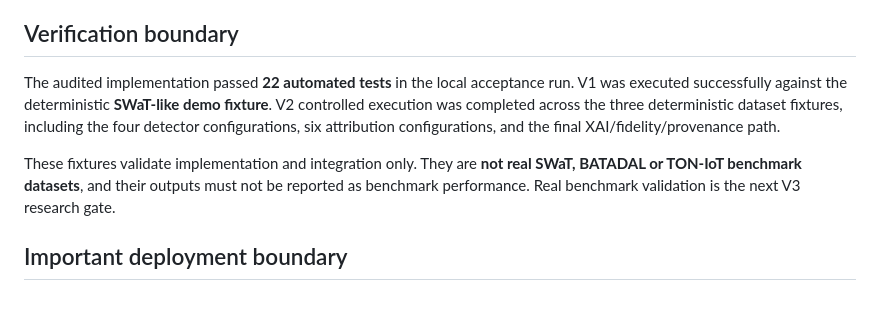
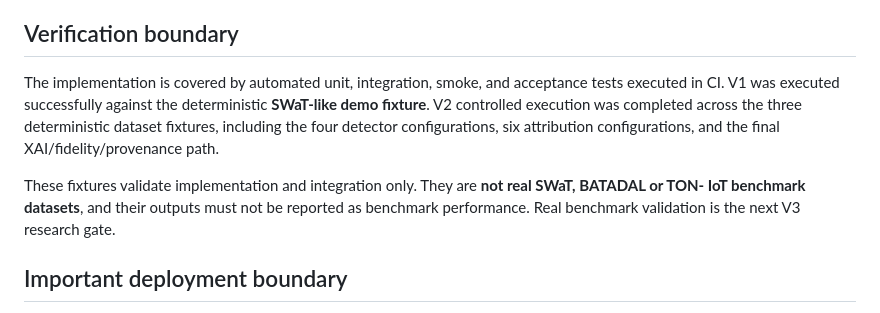
Before and after one commit to Daarxsn/XAITA-OT, a Markdown page: README.md, the part around the change. Rendered like a GitHub page.

Commit message:
docs: make README verification wording durable

```diff
--- a/README.md
+++ b/README.md
@@ -48,9 +48,9 @@ See [`docs/V1_V2_ACCEPTANCE.md`](docs/V1_V2_ACCEPTANCE.md) for the detailed acce
 
 ## Verification boundary
 
-The audited implementation passed **22 automated tests** in the local acceptance run. V1 was executed successfully against the deterministic **SWaT-like demo fixture**. V2 controlled execution was completed across the three deterministic dataset fixtures, including the four detector configurations, six attribution configurations, and the final XAI/fidelity/provenance path.
+The implementation is covered by automated unit, integration, smoke, and acceptance tests executed in CI. V1 was executed successfully against the deterministic **SWaT-like demo fixture**. V2 controlled execution was completed across the three deterministic dataset fixtures, including the four detector configurations, six attribution configurations, and the final XAI/fidelity/provenance path.
 
-These fixtures validate implementation and integration only. They are **not real SWaT, BATADAL or TON-IoT benchmark datasets**, and their outputs must not be reported as benchmark performance. Real benchmark validation is the next V3 research gate.
+These fixtures validate implementation and integration only. They are **not real SWaT, BATADAL or TON- IoT benchmark datasets**, and their outputs must not be reported as benchmark performance. Real benchmark validation is the next V3 research gate.
 
 ## Important deployment boundary
 
```
